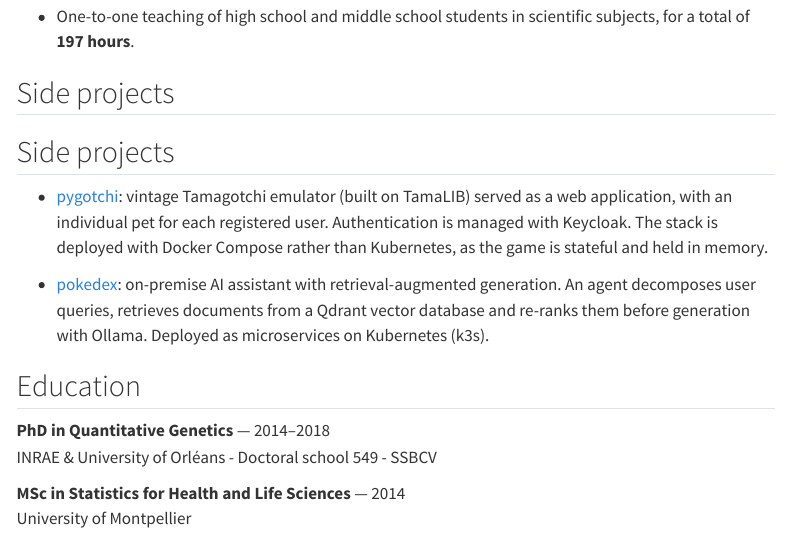
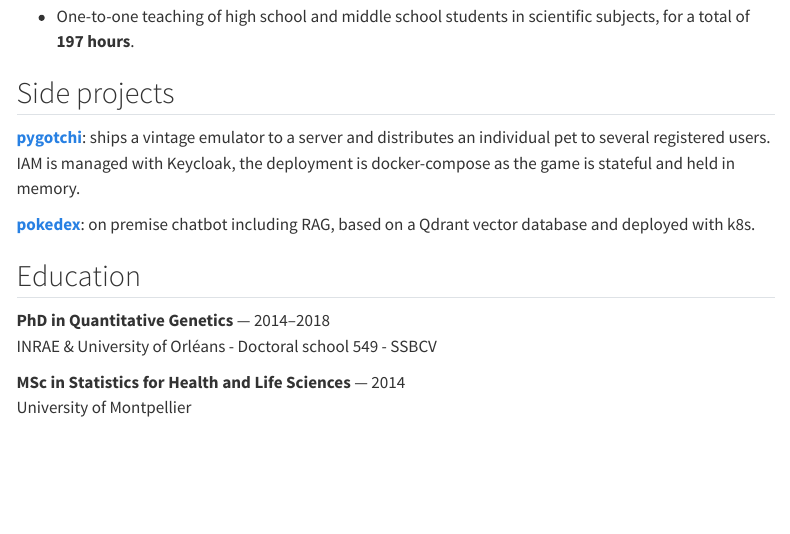
Before and after one commit to Almarch/almarch.github.io, a Quarto document (curriculum.qmd): the page in a window 1100 px wide, from 3740 px down. Rendered offline with R 4.5, knitr and Pandoc in place of Quarto, with nearby package versions; menus at the side of the page are left out.

Commit message:
Update curriculum.qmd

```diff
--- a/curriculum.qmd
+++ b/curriculum.qmd
@@ -275,11 +275,9 @@ Intervention in classes of: Arnaud Menuet and Thierry Normand
 
 ## Side projects
 
-## Side projects
+**[pygotchi](https://github.com/almarch/pygotchi)**: ships a vintage emulator to a server and distributes an individual pet to several registered users. IAM is managed with Keycloak, the deployment is docker-compose as the game is stateful and held in memory.
 
-- [pygotchi](https://github.com/almarch/pygotchi): vintage Tamagotchi emulator (built on TamaLIB) served as a web application, with an individual pet for each registered user. Authentication is managed with Keycloak. The stack is deployed with Docker Compose rather than Kubernetes, as the game is stateful and held in memory.
-
-- [pokedex](https://github.com/almarch/pokedex): on-premise AI assistant with retrieval-augmented generation. An agent decomposes user queries, retrieves documents from a Qdrant vector database and re-ranks them before generation with Ollama. Deployed as microservices on Kubernetes (k3s).
+**[pokedex](https://github.com/almarch/pokedex)**: on premise chatbot including RAG, based on a Qdrant vector database and deployed with k8s.
 
 ## Education
 
```
